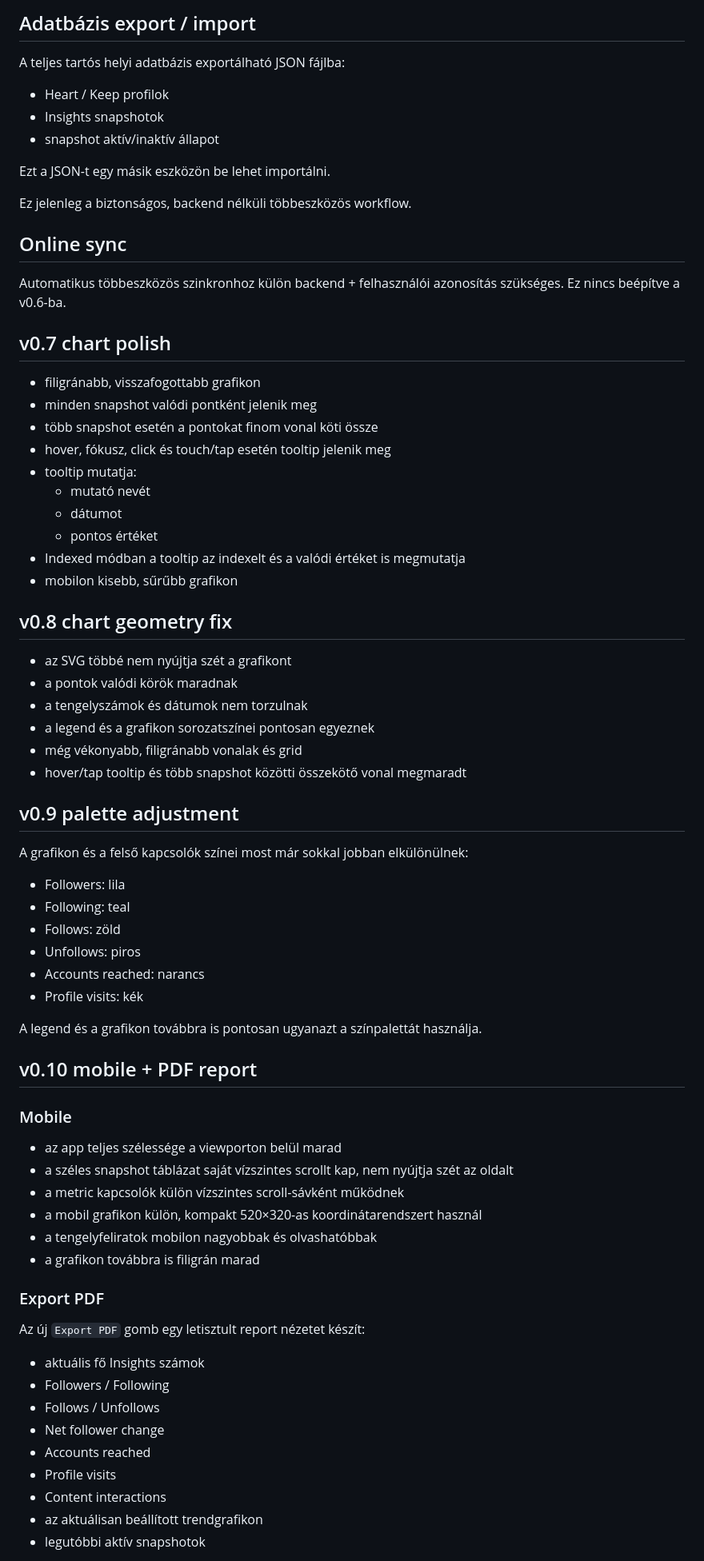
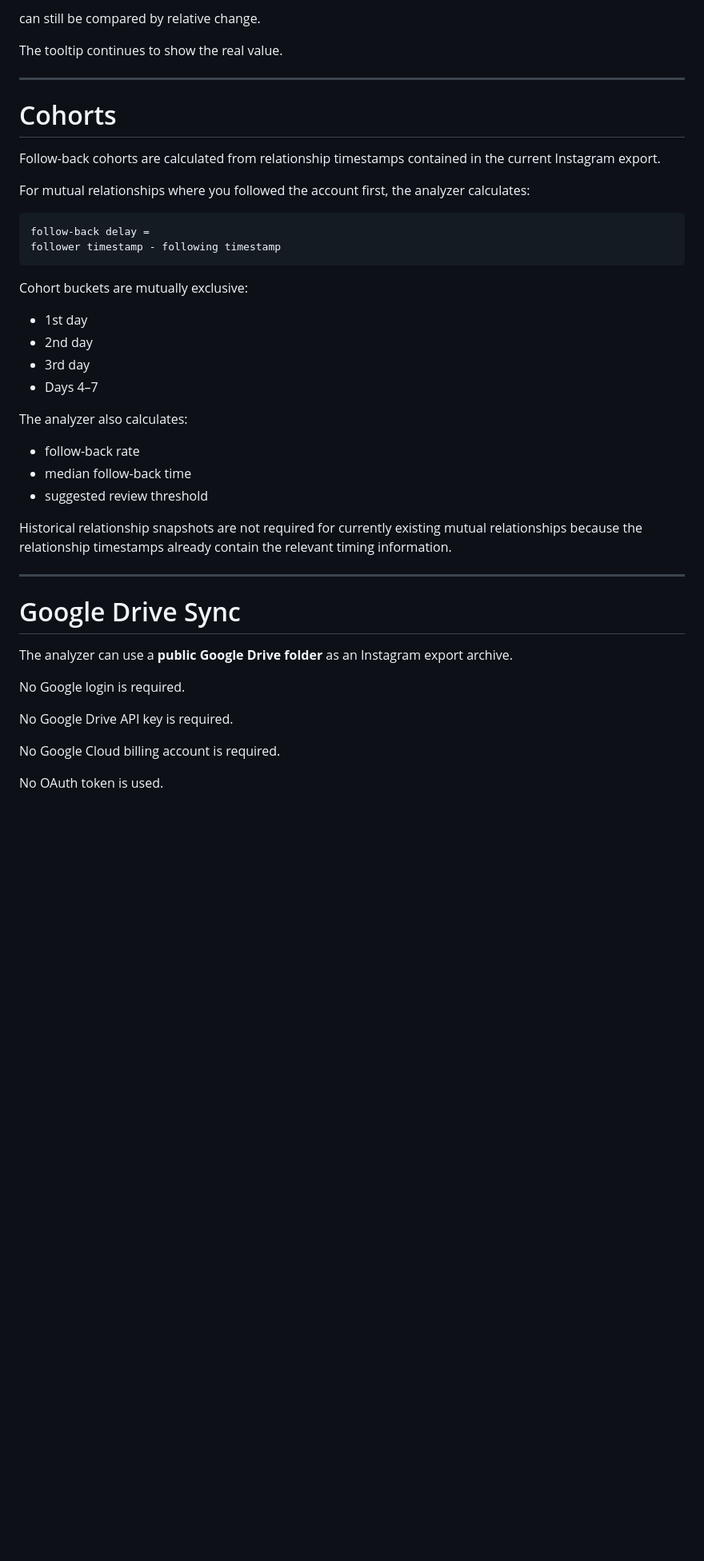
Before and after one commit to hosszidavid/instagram-analyser, a Markdown page: README.md, the part around one of its changes. Shown at 80% size. Rendered like a GitHub page; blank space fills up the shorter version.

Commit message:
Revise README for v0.14 updates and features
Updated README to reflect new features and version changes.

````diff
--- a/README.md
+++ b/README.md
@@ -47,76 +244,47 @@ Tehát aki az 1. napon visszakövetett, nem jelenik meg újra a 2. vagy 3. napi
 
-## Adatbázis export / import
-A teljes tartós helyi adatbázis exportálható JSON fájlba:
-- Heart / Keep profilok
-- Insights snapshotok
-- snapshot aktív/inaktív állapot
+can still be compared by relative change.
 
-Ezt a JSON-t egy másik eszközön be lehet importálni.
+The tooltip continues to show the real value.
 
-Ez jelenleg a biztonságos, backend nélküli többeszközös workflow.
+---
 
-## Online sync
-Automatikus többeszközös szinkronhoz külön backend + felhasználói azonosítás szükséges.
-Ez nincs beépítve a v0.6-ba.
+# Cohorts
 
+Follow-back cohorts are calculated from relationship timestamps contained in the current Instagram export.
 
-## v0.7 chart polish
+For mutual relationships where you followed the account first, the analyzer calculates:
 
-- filigránabb, visszafogottabb grafikon
-- minden snapshot valódi pontként jelenik meg
-- több snapshot esetén a pontokat finom vonal köti össze
-- hover, fókusz, click és touch/tap esetén tooltip jelenik meg
-- tooltip mutatja:
-  - mutató nevét
-  - dátumot
-  - pontos értéket
-- Indexed módban a tooltip az indexelt és a valódi értéket is megmutatja
-- mobilon kisebb, sűrűbb grafikon
+```text
+follow-back delay =
+follower timestamp - following timestamp
+```
 
+Cohort buckets are mutually exclusive:
 
-## v0.8 chart geometry fix
+- 1st day
+- 2nd day
+- 3rd day
+- Days 4–7
 
-- az SVG többé nem nyújtja szét a grafikont
-- a pontok valódi körök maradnak
-- a tengelyszámok és dátumok nem torzulnak
-- a legend és a grafikon sorozatszínei pontosan egyeznek
-- még vékonyabb, filigránabb vonalak és grid
-- hover/tap tooltip és több snapshot közötti összekötő vonal megmaradt
+The analyzer also calculates:
 
+- follow-back rate
+- median follow-back time
+- suggested review threshold
 
-## v0.9 palette adjustment
+Historical relationship snapshots are not required for currently existing mutual relationships because the relationship timestamps already contain the relevant timing information.
 
-A grafikon és a felső kapcsolók színei most már sokkal jobban elkülönülnek:
+---
 
-- Followers: lila
-- Following: teal
-- Follows: zöld
-- Unfollows: piros
-- Accounts reached: narancs
-- Profile visits: kék
+# Google Drive Sync
 
-A legend és a grafikon továbbra is pontosan ugyanazt a színpalettát használja.
+The analyzer can use a **public Google Drive folder** as an Instagram export archive.
 
+No Google login is required.
 
-## v0.10 mobile + PDF report
+No Google Drive API key is required.
 
-### Mobile
-- az app teljes szélessége a viewporton belül marad
-- a széles snapshot táblázat saját vízszintes scrollt kap, nem nyújtja szét az oldalt
-- a metric kapcsolók külön vízszintes scroll-sávként működnek
-- a mobil grafikon külön, kompakt 520×320-as koordinátarendszert használ
-- a tengelyfeliratok mobilon nagyobbak és olvashatóbbak
-- a grafikon továbbra is filigrán marad
+No Google Cloud billing account is required.
 
-### Export PDF
-Az új `Export PDF` gomb egy letisztult report nézetet készít:
-- aktuális fő Insights számok
-- Followers / Following
-- Follows / Unfollows
-- Net follower change
-- Accounts reached
-- Profile visits
-- Content interactions
-- az aktuálisan beállított trendgrafikon
-- legutóbbi aktív snapshotok
+No OAuth token is used.
 
````
Also changed, not shown: other parts of README.md (+473 -122 lines).
